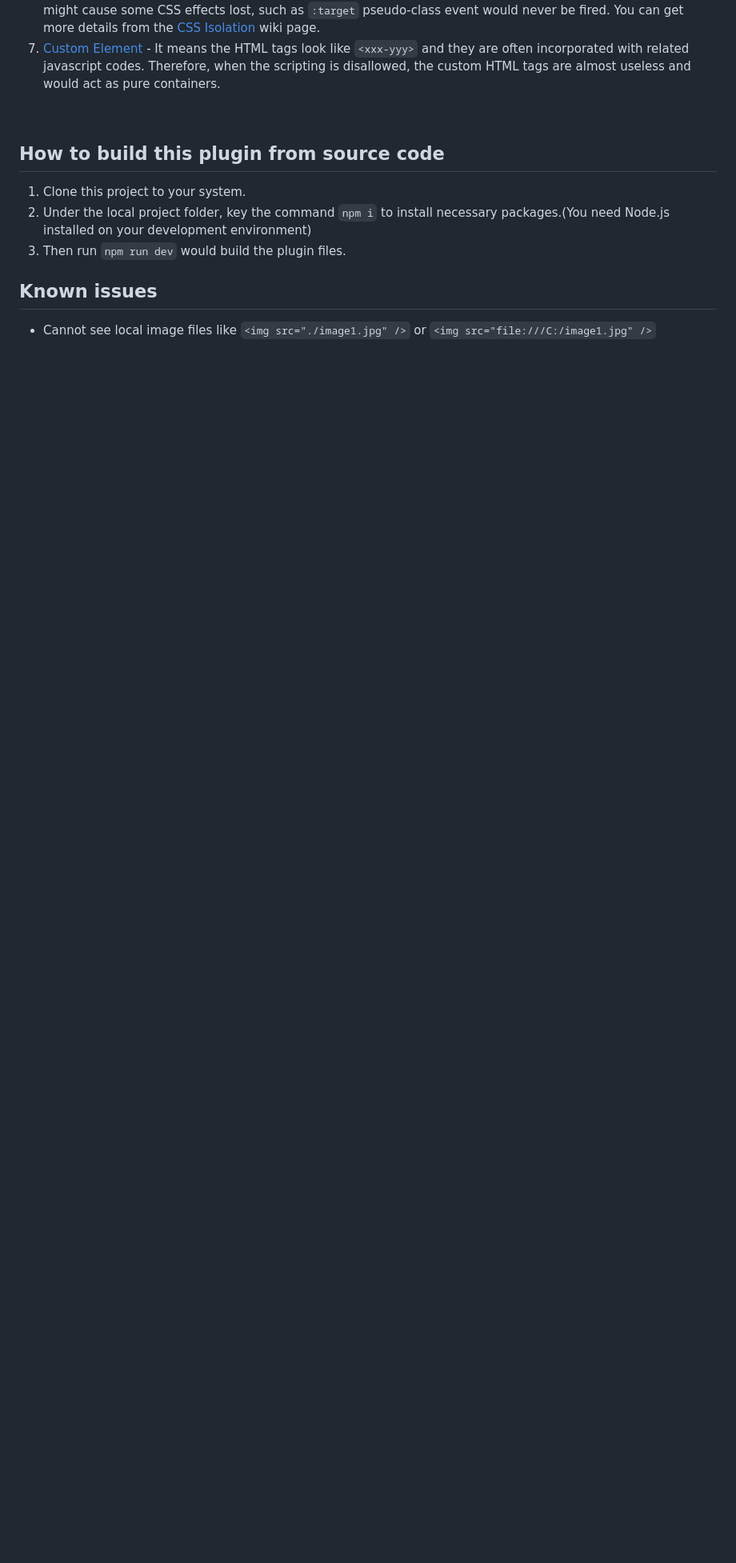
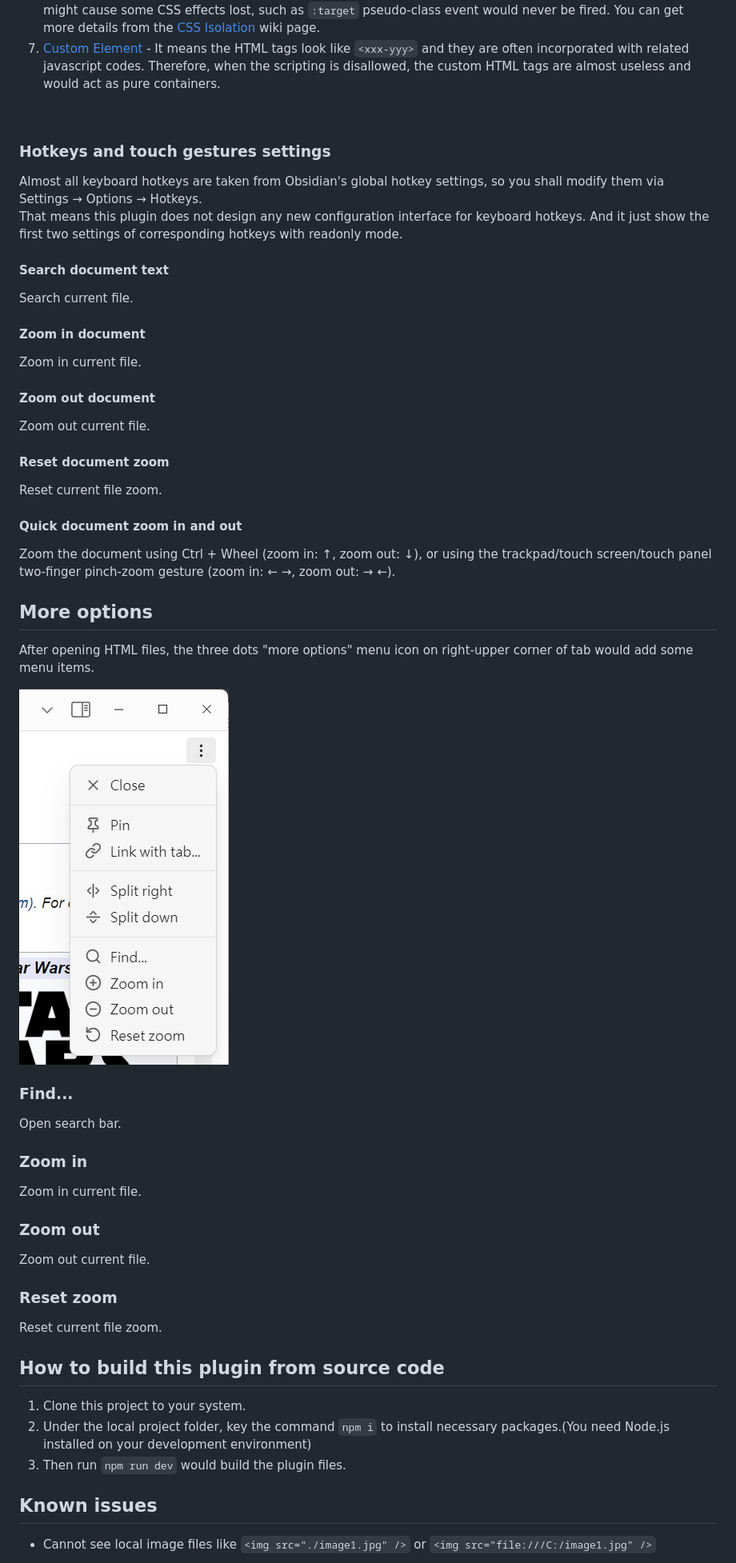
Before and after one commit to nuthrash/obsidian-html-plugin, a Markdown page: README.md, the part around one of its changes. Shown at 80% size. GitHub-like rendering; pictures changed too: assets/images/screenshots/MoreOptions1.jpg (added); folded sections open; blank space fills up the shorter version.

```diff
--- a/README.md
+++ b/README.md
@@ -95,6 +98,36 @@ This section would try to explain some terms used by Operating Mode more detail.
 
 <br />
 
+### Hotkeys and touch gestures settings
+Almost all keyboard hotkeys are taken from Obsidian's global hotkey settings, so you shall modify them via Settings → Options → Hotkeys. <br>
+That means this plugin does not design any new configuration interface for keyboard hotkeys. And it just show the first two settings of corresponding hotkeys with readonly mode.
+
+#### Search document text
+Search current file.
+#### Zoom in document
+Zoom in current file.
+#### Zoom out document
+Zoom out current file.
+#### Reset document zoom
+Reset current file zoom.
+#### Quick document zoom in and out
+Zoom the document using Ctrl + Wheel (zoom in: ↑, zoom out: ↓), or using the trackpad/touch screen/touch panel two-finger pinch-zoom gesture (zoom in: ← →, zoom out: → ←).
+
+
+## More options
+After opening HTML files, the three dots "more options" menu icon on right-upper corner of tab would add some menu items.
+
+![MoreOptions1.jpg](./assets/images/screenshots/MoreOptions1.jpg "More Options part1")
+
+### Find...
+Open search bar.
+### Zoom in
+Zoom in current file.
+### Zoom out
+Zoom out current file.
+### Reset zoom
+Reset current file zoom.
+
 
 ## How to build this plugin from source code
 
```
Also changed, not shown: other parts of README.md (+19 -5 lines), assets/images/screenshots/HtmlReadedSettings1.jpg (added), assets/images/screenshots/OperatingModeSettings1.jpg, assets/images/screenshots/OperatingModeSettings2.jpg (added), 6 other files.
